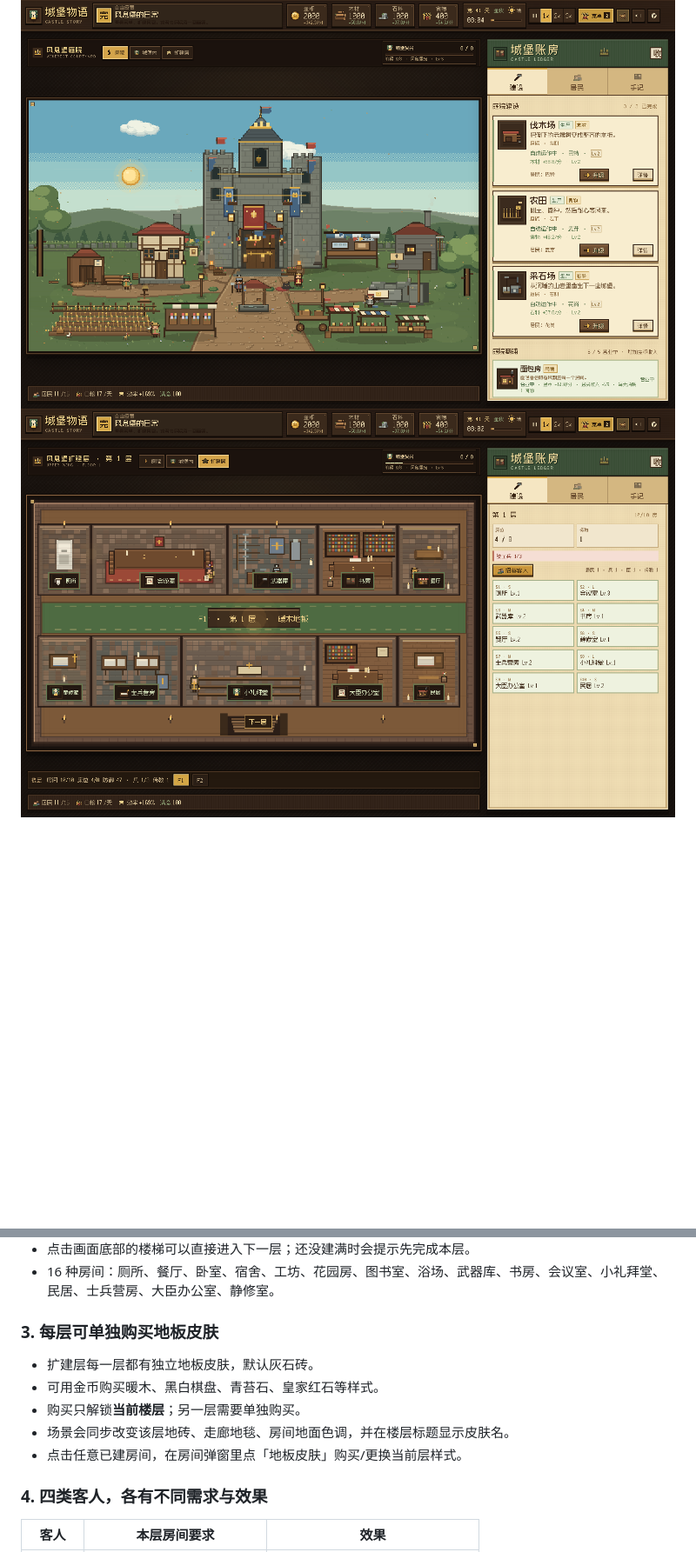
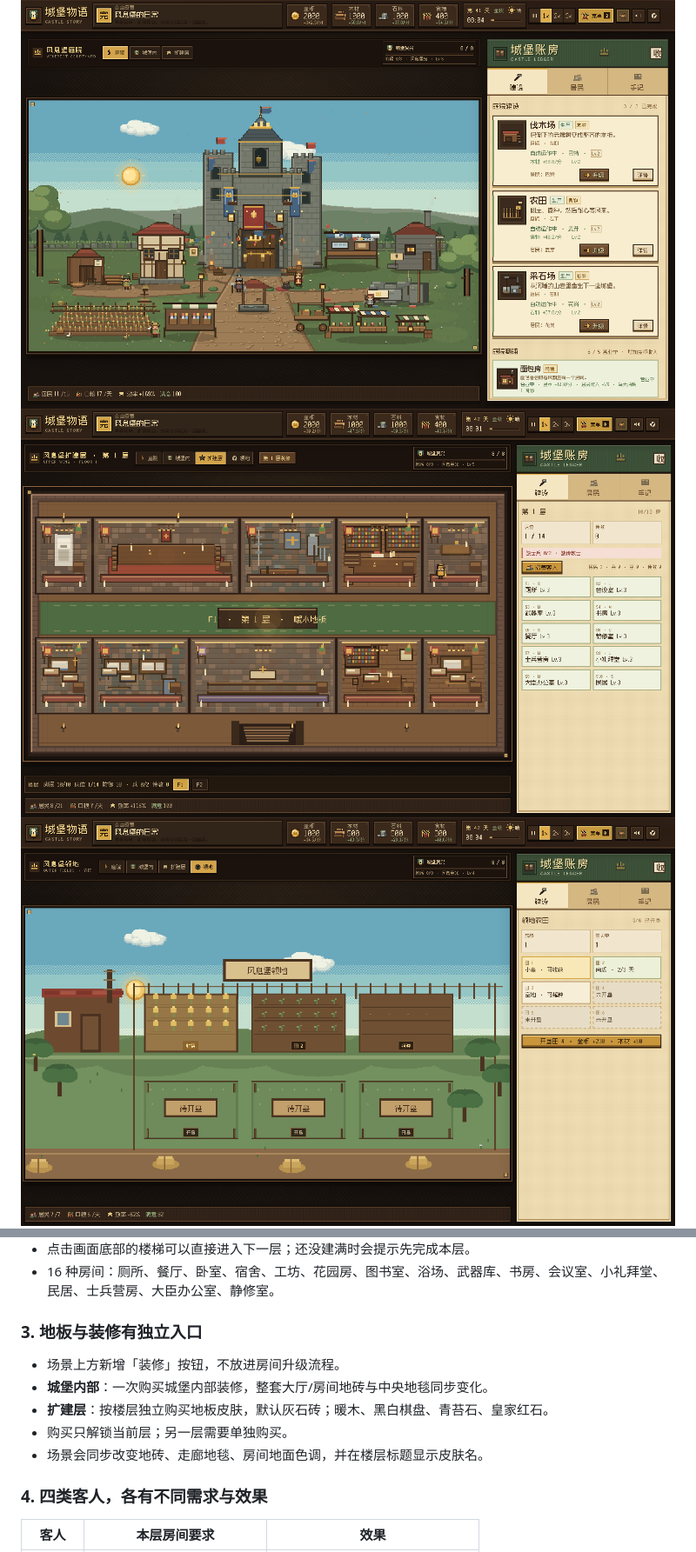
Before and after one commit to gigige1999/midagetown, a Markdown page: README.md, 2 parts joined by grey strips. Shown at 87% size. Rendered like a GitHub page; pictures changed too: preview-expansion.png, preview-land.png (added); blank space fills up the shorter version.

```diff
--- a/README.md
+++ b/README.md
@@ -6,6 +6,7 @@
 
 ![高阶段城堡外观](preview.png)
 ![多层扩建、房间尺寸与客人职业](preview-expansion.png)
+![领地农田扩建与播种](preview-land.png)
 ![所有居民与客人聚集的丰收庆典](preview-festival.png)
 
 ## 运行
@@ -41,13 +42,13 @@ python3 -m http.server 8765
 - 点击画面底部的楼梯可以直接进入下一层；还没建满时会提示先完成本层。
 - 16 种房间：厕所、餐厅、卧室、宿舍、工坊、花园房、图书室、浴场、武器库、书房、会议室、小礼拜堂、民居、士兵营房、大臣办公室、静修室。
 
-### 3. 每层可单独购买地板皮肤
+### 3. 地板与装修有独立入口
 
-- 扩建层每一层都有独立地板皮肤，默认灰石砖。
-- 可用金币购买暖木、黑白棋盘、青苔石、皇家红石等样式。
-- 购买只解锁**当前楼层**；另一层需要单独购买。
-- 场景会同步改变该层地砖、走廊地毯、房间地面色调，并在楼层标题显示皮肤名。
-- 点击任意已建房间，在房间弹窗里点「地板皮肤」购买/更换当前层样式。
+- 场景上方新增「装修」按钮，不放进房间升级流程。
+- **城堡内部**：一次购买城堡内部装修，整套大厅/房间地砖与中央地毯同步变化。
+- **扩建层**：按楼层独立购买地板皮肤，默认灰石砖；暖木、黑白棋盘、青苔石、皇家红石。
+- 购买只解锁当前层；另一层需要单独购买。
+- 场景会同步改变地砖、走廊地毯、房间地面色调，并在楼层标题显示皮肤名。
 
 ### 4. 四类客人，各有不同需求与效果
 
```
Also changed, not shown: other parts of README.md (+21 -4 lines), 游戏设计文档.md (+30 -14 lines), preview-indoor.png (added), 5 other files.
